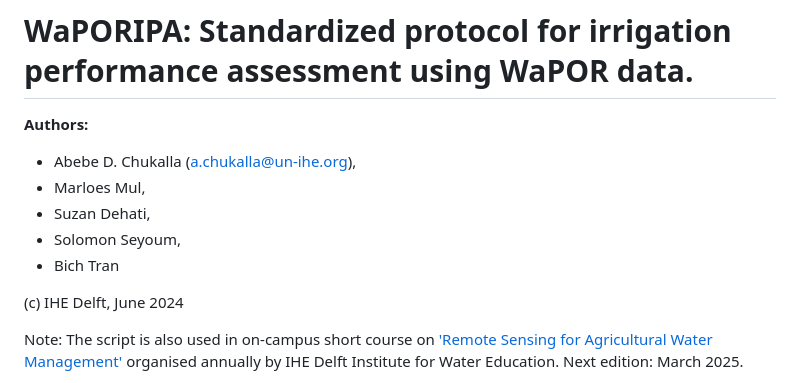
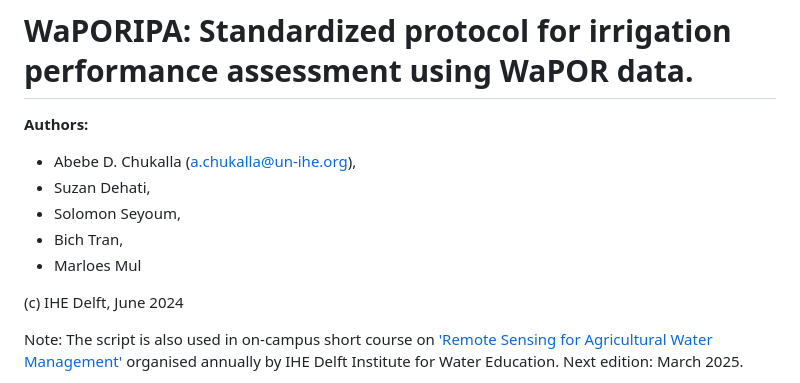
Before and after one commit to wateraccounting/WaPORIPA, a Markdown page: README.md, the part around the change. Drawn GitHub-style.

```diff
--- a/README.md
+++ b/README.md
@@ -2,10 +2,10 @@
 
 **Authors:**
 * Abebe D. Chukalla (a.chukalla@un-ihe.org),
-* Marloes Mul,
 * Suzan Dehati,
 * Solomon Seyoum,
-* Bich Tran
+* Bich Tran,
+* Marloes Mul
 
 (c) IHE Delft, June 2024
 
```
